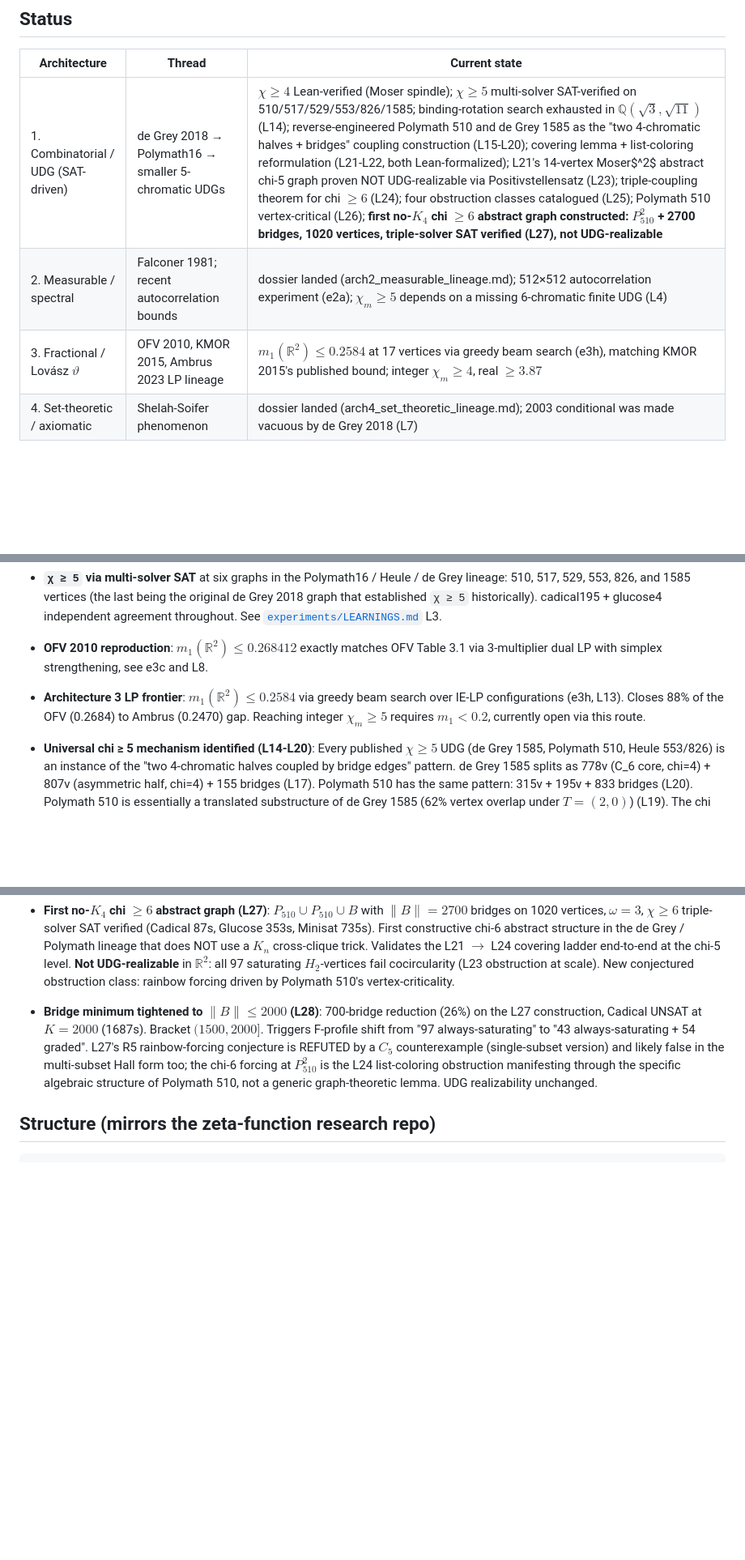
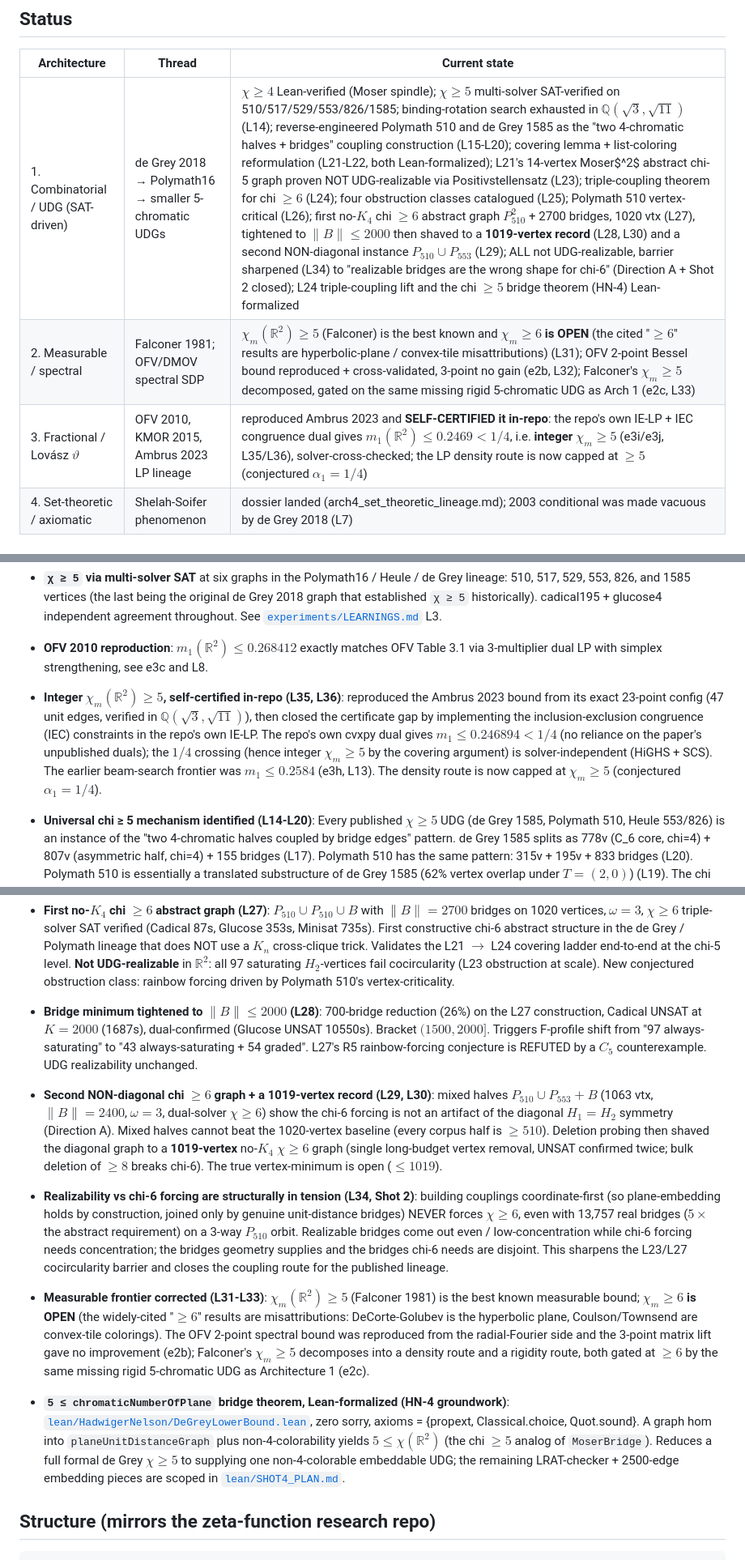
Before and after one commit to owenpkent/hadwiger-nelson, a Markdown page: README.md, 3 parts joined by grey strips. Shown at 81% size. GitHub-like rendering; blank space fills up the shorter version.

Commit message:
docs: bring README + SOLVING_PROGRAM current through L36 + Shot 4 groundwork
- README architecture table: Arch 1 (1019-vtx record, mixed halves, Shot 2
  closed, Lean L24+HN-4); Arch 2 (chi_m>=5 frontier, chi_m>=6 OPEN, e2b/e2c,
  L31-L33); Arch 3 (self-certified integer chi_m>=5, L35/L36, capped).
- README verified-results: added L29/L30 (second non-diagonal graph + 1019
  record), L34 (realizability vs chi-6 tension, Shot 2), L31-L33 (measurable
  frontier), HN-4 (chi>=5 bridge theorem in Lean). Replaced the stale Arch-3
  frontier bullet with the self-certified integer chi_m>=5 result.
- SOLVING_PROGRAM Shot 4 status: not started -> groundwork done (bridge theorem
  proved); ~5-6 months remaining (LRAT cert + embedding), scoped in SHOT4_PLAN.md.

```diff
--- a/README.md
+++ b/README.md
@@ -11,9 +11,9 @@ A research-and-study project on the **chromatic number of the plane**: the small
 
 | Architecture | Thread | Current state |
 |--------------|--------|---------------|
-| 1. Combinatorial / UDG (SAT-driven) | de Grey 2018 → Polymath16 → smaller 5-chromatic UDGs | $\chi \geq 4$ Lean-verified (Moser spindle); $\chi \geq 5$ multi-solver SAT-verified on 510/517/529/553/826/1585; binding-rotation search exhausted in $\mathbb{Q}(\sqrt 3, \sqrt{11})$ (L14); reverse-engineered Polymath 510 and de Grey 1585 as the "two 4-chromatic halves + bridges" coupling construction (L15-L20); covering lemma + list-coloring reformulation (L21-L22, both Lean-formalized); L21's 14-vertex Moser$^2$ abstract chi-5 graph proven NOT UDG-realizable via Positivstellensatz (L23); triple-coupling theorem for chi $\geq 6$ (L24); four obstruction classes catalogued (L25); Polymath 510 vertex-critical (L26); **first no-$K_4$ chi $\geq 6$ abstract graph constructed: $P_{510}^2$ + 2700 bridges, 1020 vertices, triple-solver SAT verified (L27), not UDG-realizable** |
-| 2. Measurable / spectral | Falconer 1981; recent autocorrelation bounds | dossier landed (arch2_measurable_lineage.md); 512×512 autocorrelation experiment (e2a); $\chi_m \geq 5$ depends on a missing 6-chromatic finite UDG (L4) |
-| 3. Fractional / Lovász $\vartheta$ | OFV 2010, KMOR 2015, Ambrus 2023 LP lineage | $m_1(\mathbb{R}^2) \leq 0.2584$ at 17 vertices via greedy beam search (e3h), matching KMOR 2015's published bound; integer $\chi_m \geq 4$, real $\geq 3.87$ |
+| 1. Combinatorial / UDG (SAT-driven) | de Grey 2018 → Polymath16 → smaller 5-chromatic UDGs | $\chi \geq 4$ Lean-verified (Moser spindle); $\chi \geq 5$ multi-solver SAT-verified on 510/517/529/553/826/1585; binding-rotation search exhausted in $\mathbb{Q}(\sqrt 3, \sqrt{11})$ (L14); reverse-engineered Polymath 510 and de Grey 1585 as the "two 4-chromatic halves + bridges" coupling construction (L15-L20); covering lemma + list-coloring reformulation (L21-L22, both Lean-formalized); L21's 14-vertex Moser$^2$ abstract chi-5 graph proven NOT UDG-realizable via Positivstellensatz (L23); triple-coupling theorem for chi $\geq 6$ (L24); four obstruction classes catalogued (L25); Polymath 510 vertex-critical (L26); first no-$K_4$ chi $\geq 6$ abstract graph $P_{510}^2$ + 2700 bridges, 1020 vtx (L27), tightened to $\|B\| \leq 2000$ then shaved to a **1019-vertex record** (L28, L30) and a second NON-diagonal instance $P_{510} \cup P_{553}$ (L29); ALL not UDG-realizable, barrier sharpened (L34) to "realizable bridges are the wrong shape for chi-6" (Direction A + Shot 2 closed); L24 triple-coupling lift and the chi $\geq 5$ bridge theorem (HN-4) Lean-formalized |
+| 2. Measurable / spectral | Falconer 1981; OFV/DMOV spectral SDP | $\chi_m(\mathbb{R}^2) \geq 5$ (Falconer) is the best known and **$\chi_m \geq 6$ is OPEN** (the cited "$\geq 6$" results are hyperbolic-plane / convex-tile misattributions) (L31); OFV 2-point Bessel bound reproduced + cross-validated, 3-point no gain (e2b, L32); Falconer's $\chi_m \geq 5$ decomposed, gated on the same missing rigid 5-chromatic UDG as Arch 1 (e2c, L33) |
+| 3. Fractional / Lovász $\vartheta$ | OFV 2010, KMOR 2015, Ambrus 2023 LP lineage | reproduced Ambrus 2023 and **SELF-CERTIFIED it in-repo**: the repo's own IE-LP + IEC congruence dual gives $m_1(\mathbb{R}^2) \leq 0.2469 < 1/4$, i.e. **integer $\chi_m \geq 5$** (e3i/e3j, L35/L36), solver-cross-checked; the LP density route is now capped at $\geq 5$ (conjectured $\alpha_1 = 1/4$) |
 | 4. Set-theoretic / axiomatic | Shelah-Soifer phenomenon | dossier landed (arch4_set_theoretic_lineage.md); 2003 conditional was made vacuous by de Grey 2018 (L7) |
 
 ## Verified results
@@ -24,7 +24,7 @@ A research-and-study project on the **chromatic number of the plane**: the small
 
 - **OFV 2010 reproduction**: $m_1(\mathbb{R}^2) \leq 0.268412$ exactly matches OFV Table 3.1 via 3-multiplier dual LP with simplex strengthening, see e3c and L8.
 
-- **Architecture 3 LP frontier**: $m_1(\mathbb{R}^2) \leq 0.2584$ via greedy beam search over IE-LP configurations (e3h, L13). Closes 88% of the OFV (0.2684) to Ambrus (0.2470) gap. Reaching integer $\chi_m \geq 5$ requires $m_1 < 0.2$, currently open via this route.
+- **Integer $\chi_m(\mathbb{R}^2) \geq 5$, self-certified in-repo (L35, L36)**: reproduced the Ambrus 2023 bound from its exact 23-point config (47 unit edges, verified in $\mathbb{Q}(\sqrt 3, \sqrt{11})$), then closed the certificate gap by implementing the inclusion-exclusion congruence (IEC) constraints in the repo's own IE-LP. The repo's own cvxpy dual gives $m_1 \leq 0.246894 < 1/4$ (no reliance on the paper's unpublished duals); the $1/4$ crossing (hence integer $\chi_m \geq 5$ by the covering argument) is solver-independent (HiGHS + SCS). The earlier beam-search frontier was $m_1 \leq 0.2584$ (e3h, L13). The density route is now capped at $\chi_m \geq 5$ (conjectured $\alpha_1 = 1/4$).
 
 - **Universal chi ≥ 5 mechanism identified (L14-L20)**: Every published $\chi \geq 5$ UDG (de Grey 1585, Polymath 510, Heule 553/826) is an instance of the "two 4-chromatic halves coupled by bridge edges" pattern. de Grey 1585 splits as 778v (C_6 core, chi=4) + 807v (asymmetric half, chi=4) + 155 bridges (L17). Polymath 510 has the same pattern: 315v + 195v + 833 bridges (L20). Polymath 510 is essentially a translated substructure of de Grey 1585 (62% vertex overlap under $T = (2, 0)$) (L19). The chi $\geq 5$ obstruction is delocalized (L18).
 
@@ -40,7 +40,15 @@ A research-and-study project on the **chromatic number of the plane**: the small
 
 - **First no-$K_4$ chi $\geq 6$ abstract graph (L27)**: $P_{510} \cup P_{510} \cup B$ with $\|B\| = 2700$ bridges on 1020 vertices, $\omega = 3$, $\chi \geq 6$ triple-solver SAT verified (Cadical 87s, Glucose 353s, Minisat 735s). First constructive chi-6 abstract structure in the de Grey / Polymath lineage that does NOT use a $K_n$ cross-clique trick. Validates the L21 $\to$ L24 covering ladder end-to-end at the chi-5 level. **Not UDG-realizable** in $\mathbb{R}^2$: all 97 saturating $H_2$-vertices fail cocircularity (L23 obstruction at scale). New conjectured obstruction class: rainbow forcing driven by Polymath 510's vertex-criticality.
 
-- **Bridge minimum tightened to $\|B\| \leq 2000$ (L28)**: 700-bridge reduction (26%) on the L27 construction, Cadical UNSAT at $K = 2000$ (1687s). Bracket $(1500, 2000]$. Triggers F-profile shift from "97 always-saturating" to "43 always-saturating + 54 graded". L27's R5 rainbow-forcing conjecture is REFUTED by a $C_5$ counterexample (single-subset version) and likely false in the multi-subset Hall form too; the chi-6 forcing at $P_{510}^2$ is the L24 list-coloring obstruction manifesting through the specific algebraic structure of Polymath 510, not a generic graph-theoretic lemma. UDG realizability unchanged.
+- **Bridge minimum tightened to $\|B\| \leq 2000$ (L28)**: 700-bridge reduction (26%) on the L27 construction, Cadical UNSAT at $K = 2000$ (1687s), dual-confirmed (Glucose UNSAT 10550s). Bracket $(1500, 2000]$. Triggers F-profile shift from "97 always-saturating" to "43 always-saturating + 54 graded". L27's R5 rainbow-forcing conjecture is REFUTED by a $C_5$ counterexample. UDG realizability unchanged.
+
+- **Second NON-diagonal chi $\geq 6$ graph + a 1019-vertex record (L29, L30)**: mixed halves $P_{510} \cup P_{553} + B$ (1063 vtx, $\|B\| = 2400$, $\omega = 3$, dual-solver $\chi \geq 6$) show the chi-6 forcing is not an artifact of the diagonal $H_1 = H_2$ symmetry (Direction A). Mixed halves cannot beat the 1020-vertex baseline (every corpus half is $\geq 510$). Deletion probing then shaved the diagonal graph to a **1019-vertex** no-$K_4$ $\chi \geq 6$ graph (single long-budget vertex removal, UNSAT confirmed twice; bulk deletion of $\geq 8$ breaks chi-6). The true vertex-minimum is open ($\leq 1019$).
+
+- **Realizability vs chi-6 forcing are structurally in tension (L34, Shot 2)**: building couplings coordinate-first (so plane-embedding holds by construction, joined only by genuine unit-distance bridges) NEVER forces $\chi \geq 6$, even with 13,757 real bridges ($5\times$ the abstract requirement) on a 3-way $P_{510}$ orbit. Realizable bridges come out even / low-concentration while chi-6 forcing needs concentration; the bridges geometry supplies and the bridges chi-6 needs are disjoint. This sharpens the L23/L27 cocircularity barrier and closes the coupling route for the published lineage.
+
+- **Measurable frontier corrected (L31-L33)**: $\chi_m(\mathbb{R}^2) \geq 5$ (Falconer 1981) is the best known measurable bound; **$\chi_m \geq 6$ is OPEN** (the widely-cited "$\geq 6$" results are misattributions: DeCorte-Golubev is the hyperbolic plane, Coulson/Townsend are convex-tile colorings). The OFV 2-point spectral bound was reproduced from the radial-Fourier side and the 3-point matrix lift gave no improvement (e2b); Falconer's $\chi_m \geq 5$ decomposes into a density route and a rigidity route, both gated at $\geq 6$ by the same missing rigid 5-chromatic UDG as Architecture 1 (e2c).
+
+- **`5 ≤ chromaticNumberOfPlane` bridge theorem, Lean-formalized (HN-4 groundwork)**: [`lean/HadwigerNelson/DeGreyLowerBound.lean`](lean/HadwigerNelson/DeGreyLowerBound.lean), zero sorry, axioms = {propext, Classical.choice, Quot.sound}. A graph hom into `planeUnitDistanceGraph` plus non-4-colorability yields $5 \leq \chi(\mathbb{R}^2)$ (the chi $\geq 5$ analog of `MoserBridge`). Reduces a full formal de Grey $\chi \geq 5$ to supplying one non-4-colorable embeddable UDG; the remaining LRAT-checker + 2500-edge embedding pieces are scoped in [`lean/SHOT4_PLAN.md`](lean/SHOT4_PLAN.md).
 
 ## Structure (mirrors the zeta-function research repo)
 
```
Also changed, not shown: experiments/SOLVING_PROGRAM.md (+2 -2 lines).
